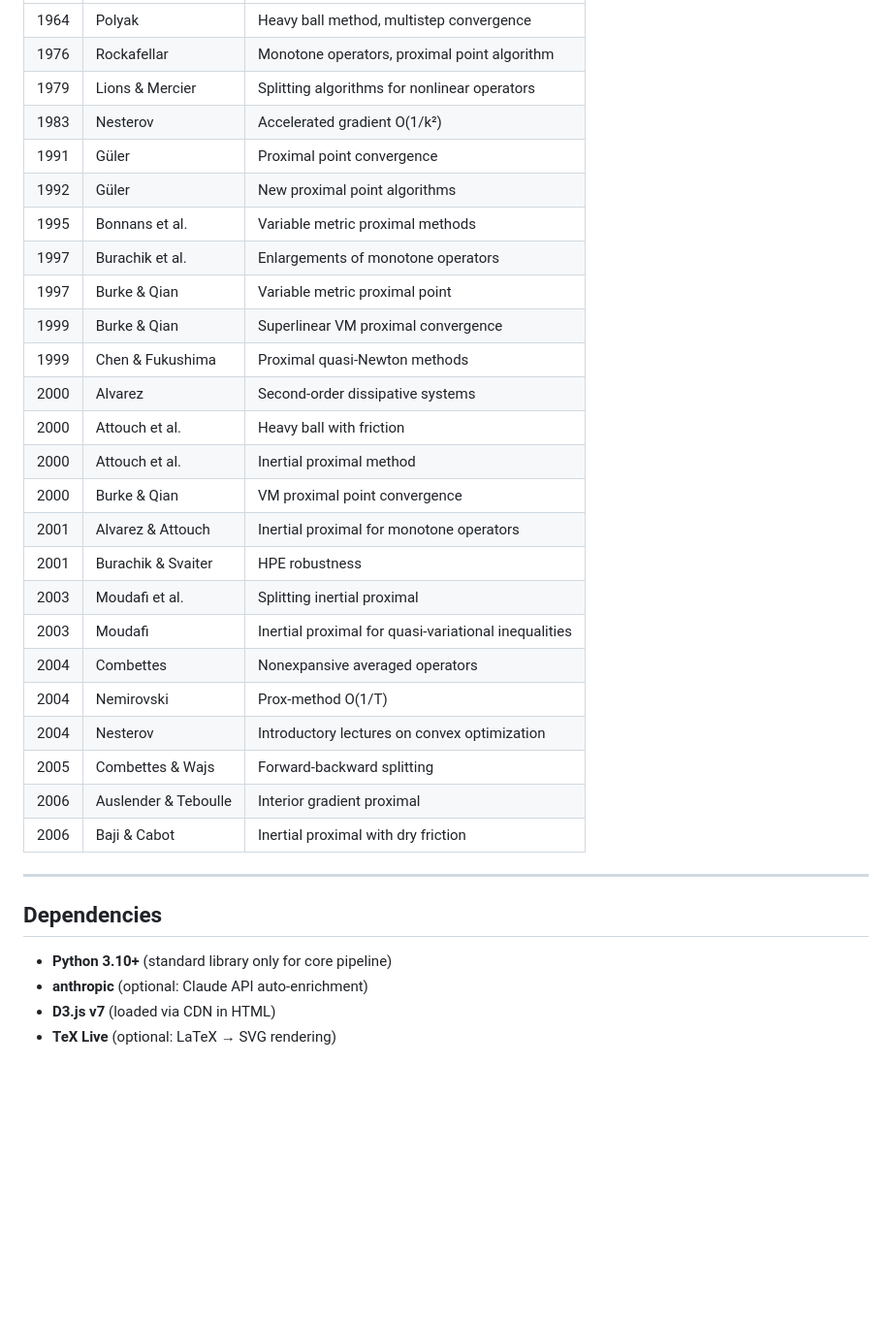
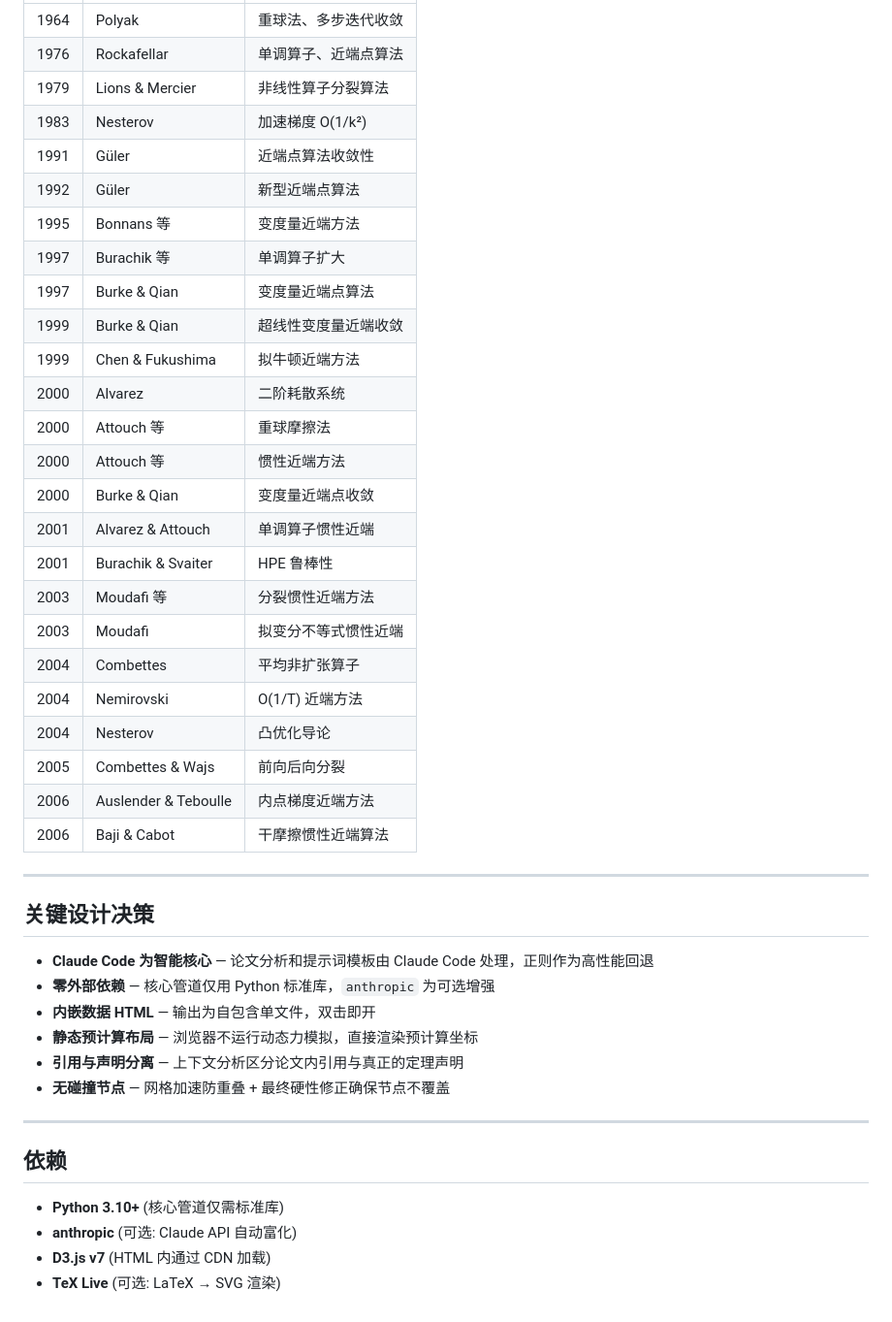
Before and after one commit to dawersiy/-, a Markdown page: README.md, the part around one of its changes. Shown at 97% size. Drawn GitHub-style; blank space fills up the shorter version.

Commit message:
docs: full Chinese README replacing English version

```diff
--- a/README.md
+++ b/README.md
@@ -210,35 +242,46 @@ Open `output/knowledge_network.html` in any browser. Features:
 |---|---|---|
-| 1964 | Polyak | Heavy ball method, multistep convergence |
-| 1976 | Rockafellar | Monotone operators, proximal point algorithm |
-| 1979 | Lions & Mercier | Splitting algorithms for nonlinear operators |
-| 1983 | Nesterov | Accelerated gradient O(1/k²) |
-| 1991 | Güler | Proximal point convergence |
-| 1992 | Güler | New proximal point algorithms |
-| 1995 | Bonnans et al. | Variable metric proximal methods |
-| 1997 | Burachik et al. | Enlargements of monotone operators |
-| 1997 | Burke & Qian | Variable metric proximal point |
-| 1999 | Burke & Qian | Superlinear VM proximal convergence |
-| 1999 | Chen & Fukushima | Proximal quasi-Newton methods |
-| 2000 | Alvarez | Second-order dissipative systems |
-| 2000 | Attouch et al. | Heavy ball with friction |
-| 2000 | Attouch et al. | Inertial proximal method |
-| 2000 | Burke & Qian | VM proximal point convergence |
-| 2001 | Alvarez & Attouch | Inertial proximal for monotone operators |
-| 2001 | Burachik & Svaiter | HPE robustness |
-| 2003 | Moudafi et al. | Splitting inertial proximal |
-| 2003 | Moudafi | Inertial proximal for quasi-variational inequalities |
-| 2004 | Combettes | Nonexpansive averaged operators |
-| 2004 | Nemirovski | Prox-method O(1/T) |
-| 2004 | Nesterov | Introductory lectures on convex optimization |
-| 2005 | Combettes & Wajs | Forward-backward splitting |
-| 2006 | Auslender & Teboulle | Interior gradient proximal |
-| 2006 | Baji & Cabot | Inertial proximal with dry friction |
+| 1964 | Polyak | 重球法、多步迭代收敛 |
+| 1976 | Rockafellar | 单调算子、近端点算法 |
+| 1979 | Lions & Mercier | 非线性算子分裂算法 |
+| 1983 | Nesterov | 加速梯度 O(1/k²) |
+| 1991 | Güler | 近端点算法收敛性 |
+| 1992 | Güler | 新型近端点算法 |
+| 1995 | Bonnans 等 | 变度量近端方法 |
+| 1997 | Burachik 等 | 单调算子扩大 |
+| 1997 | Burke & Qian | 变度量近端点算法 |
+| 1999 | Burke & Qian | 超线性变度量近端收敛 |
+| 1999 | Chen & Fukushima | 拟牛顿近端方法 |
+| 2000 | Alvarez | 二阶耗散系统 |
+| 2000 | Attouch 等 | 重球摩擦法 |
+| 2000 | Attouch 等 | 惯性近端方法 |
+| 2000 | Burke & Qian | 变度量近端点收敛 |
+| 2001 | Alvarez & Attouch | 单调算子惯性近端 |
+| 2001 | Burachik & Svaiter | HPE 鲁棒性 |
+| 2003 | Moudafi 等 | 分裂惯性近端方法 |
+| 2003 | Moudafi | 拟变分不等式惯性近端 |
+| 2004 | Combettes | 平均非扩张算子 |
+| 2004 | Nemirovski | O(1/T) 近端方法 |
+| 2004 | Nesterov | 凸优化导论 |
+| 2005 | Combettes & Wajs | 前向后向分裂 |
+| 2006 | Auslender & Teboulle | 内点梯度近端方法 |
+| 2006 | Baji & Cabot | 干摩擦惯性近端算法 |
 
 ---
 
-## Dependencies
+## 关键设计决策
 
-- **Python 3.10+** (standard library only for core pipeline)
-- **anthropic** (optional: Claude API auto-enrichment)
-- **D3.js v7** (loaded via CDN in HTML)
-- **TeX Live** (optional: LaTeX → SVG rendering)
+- **Claude Code 为智能核心** — 论文分析和提示词模板由 Claude Code 处理，正则作为高性能回退
+- **零外部依赖** — 核心管道仅用 Python 标准库，`anthropic` 为可选增强
+- **内嵌数据 HTML** — 输出为自包含单文件，双击即开
+- **静态预计算布局** — 浏览器不运行动态力模拟，直接渲染预计算坐标
+- **引用与声明分离** — 上下文分析区分论文内引用与真正的定理声明
+- **无碰撞节点** — 网格加速防重叠 + 最终硬性修正确保节点不覆盖
+
+---
+
+## 依赖
+
+- **Python 3.10+** (核心管道仅需标准库)
+- **anthropic** (可选: Claude API 自动富化)
+- **D3.js v7** (HTML 内通过 CDN 加载)
+- **TeX Live** (可选: LaTeX → SVG 渲染)
```
Also changed, not shown: other parts of README.md (+173 -141 lines).
